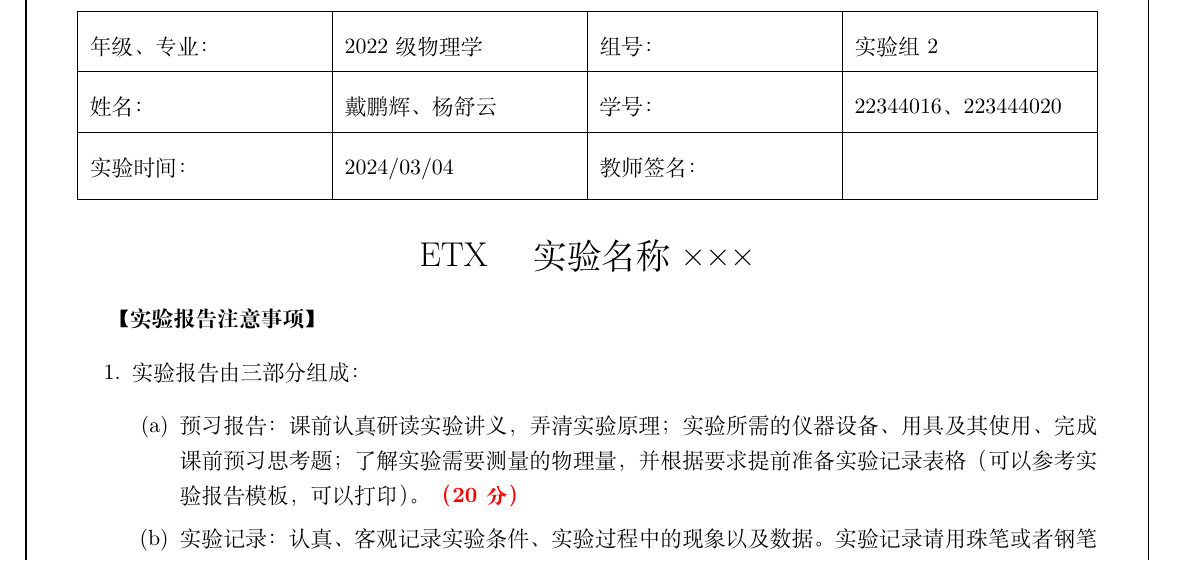
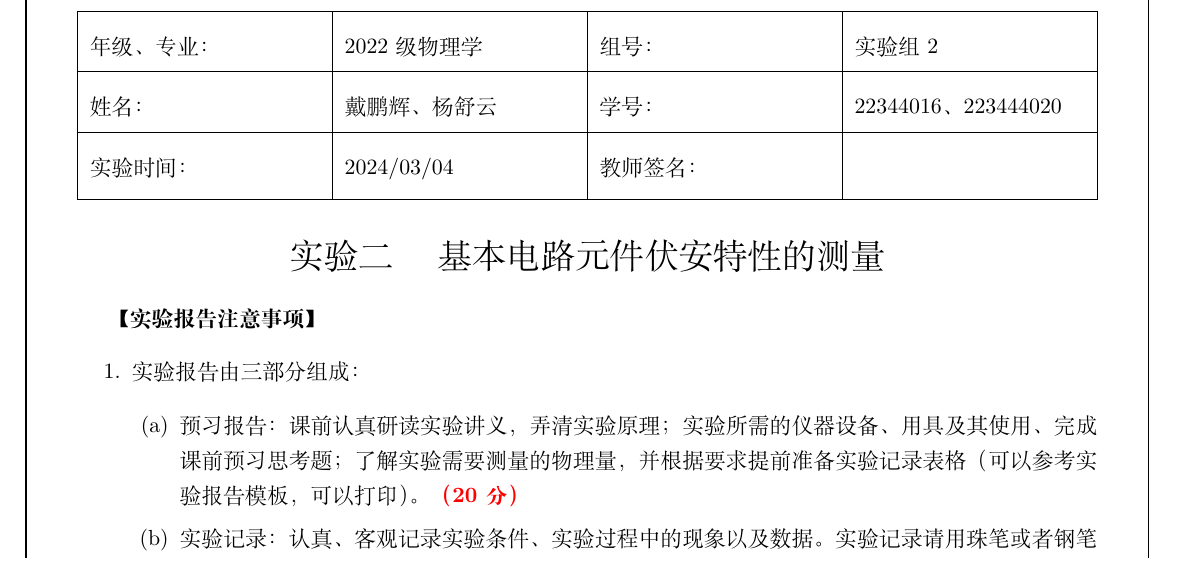
Before and after one commit to TaLEsCuber/ETLabR, a LaTeX document (ET1_2Report/ET1_2Report.tex): part of page 1 of 8, cut so that both start at the same text. Compiled offline with XeLaTeX.

Commit message:
add title

```diff
--- a/ET1_2Report/ET1_2Report.tex
+++ b/ET1_2Report/ET1_2Report.tex
@@ -47,7 +47,7 @@
 
 	% 大标题
 	\begin{center}
-		\LARGE ETX \quad 实验名称×××
+		\LARGE 实验二 \quad 基本电路元件伏安特性的测量
 	\end{center}
 	% ---
 
```
Also changed, not shown: ET1_2Report/ET1_2Report.pdf, 2 other files.
